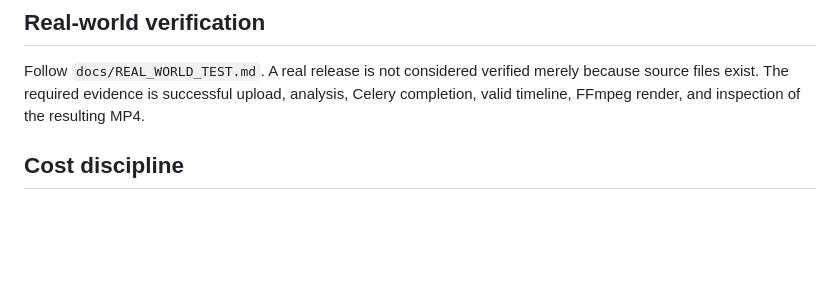
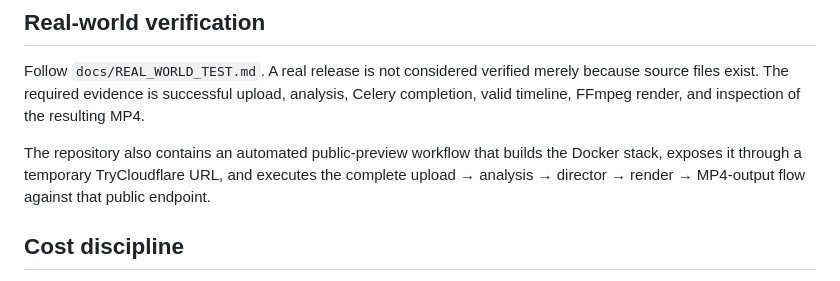
Before and after one commit to Sevendroneid/SuperVideoEditorAI, a Markdown page: README.md, the part around the change. Rendered like a GitHub page; blank space fills up the shorter version.

Commit message:
test: document public full E2E verification [preview-ci-v2]

```diff
--- a/README.md
+++ b/README.md
@@ -84,6 +84,8 @@ bash scripts/smoke_test.sh
 
 Follow `docs/REAL_WORLD_TEST.md`. A real release is not considered verified merely because source files exist. The required evidence is successful upload, analysis, Celery completion, valid timeline, FFmpeg render, and inspection of the resulting MP4.
 
+The repository also contains an automated public-preview workflow that builds the Docker stack, exposes it through a temporary TryCloudflare URL, and executes the complete upload → analysis → director → render → MP4-output flow against that public endpoint.
+
 ## Cost discipline
 
 The default configuration uses no paid AI provider. `AI_PROVIDER=disabled` is intentional. Do not add a paid API key or external service without verifying its current pricing and terms first.
```
